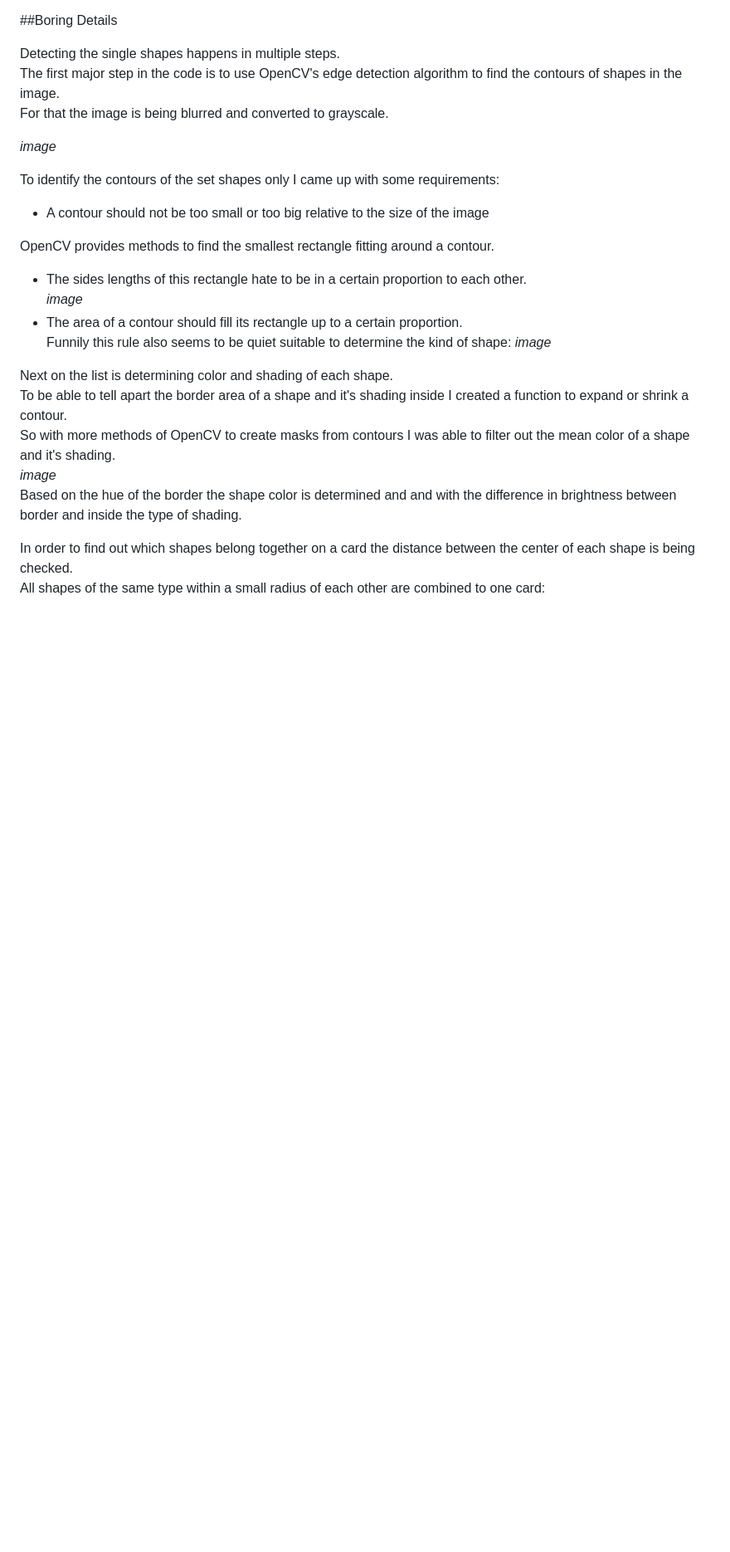
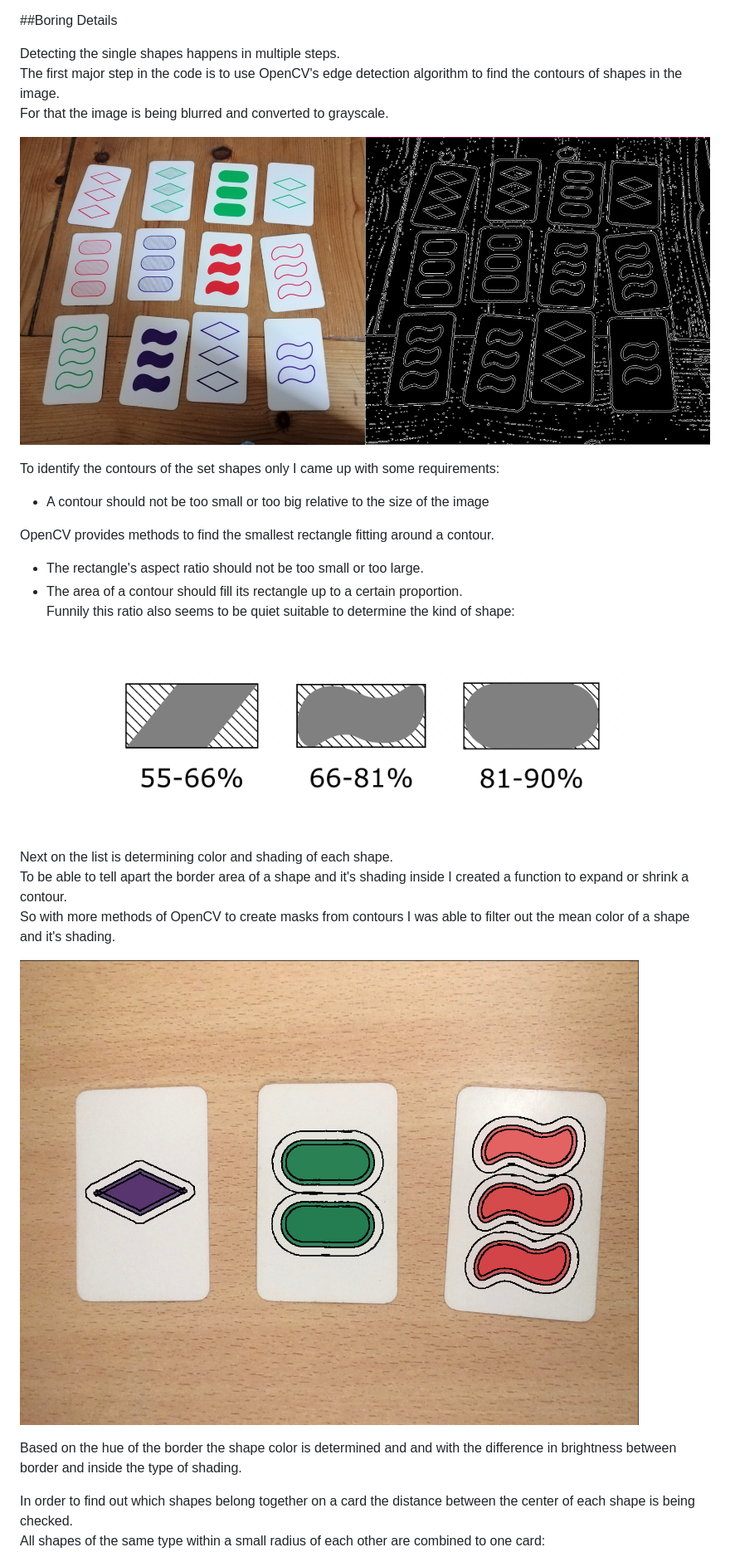
Before and after one commit to GorgeousOne/Set-Card-Detection-js, a Markdown page: README.md, the part around the change printed below. Shown: that part at 83% size. GitHub-like rendering; pictures changed too: art/contour-example.jpg (added), art/percentage.png (added), art/zones.jpg (added); blank space fills up the shorter version.

Commit message:
created readme v1
I hope it doesn't look as shitty as the fist spigot pages i created

```diff
--- a/README.md
+++ b/README.md
@@ -20,23 +20,25 @@ Detecting the single shapes happens in multiple steps.
 The first major step in the code is to use OpenCV's edge detection algorithm to find the contours of shapes in the image.
 For that the image is being blurred and converted to grayscale.
 
-*image*
+![](art/contour-example.jpg)
 
 To identify the contours of the set shapes only I came up with some requirements:
 * A contour should not be too small or too big relative to the size of the image
 
 OpenCV provides methods to find the smallest rectangle fitting around a contour.
-* The sides lengths of this rectangle hate to be in a certain proportion to each other.
-*image*
+* The rectangle's aspect ratio should not be too small or too large.
 * The area of a contour should fill its rectangle up to a certain proportion.
-Funnily this rule also seems to be quiet suitable to determine the kind of shape:
-*image*
+Funnily this ratio also seems to be quiet suitable to determine the kind of shape:
+
+![](art/percentage.png)
 
 Next on the list is determining color and shading of each shape.
 To be able to tell apart the border area of a shape and it's shading inside I created a function to expand or
 shrink a contour.
 So with more methods of OpenCV to create masks from contours I was able to filter out the mean color of a shape and it's shading.
-*image*
+
+![](art/zones.jpg)
+
 Based on the hue of the border the shape color is determined and and with the difference in brightness between border and inside the type of shading.
 
 In order to find out which shapes belong together on a card the distance between the center of each shape is being checked.
```
Also changed, not shown: other parts of README.md (+3 -1 lines), art/circs.jpg (added), 1 other file.
